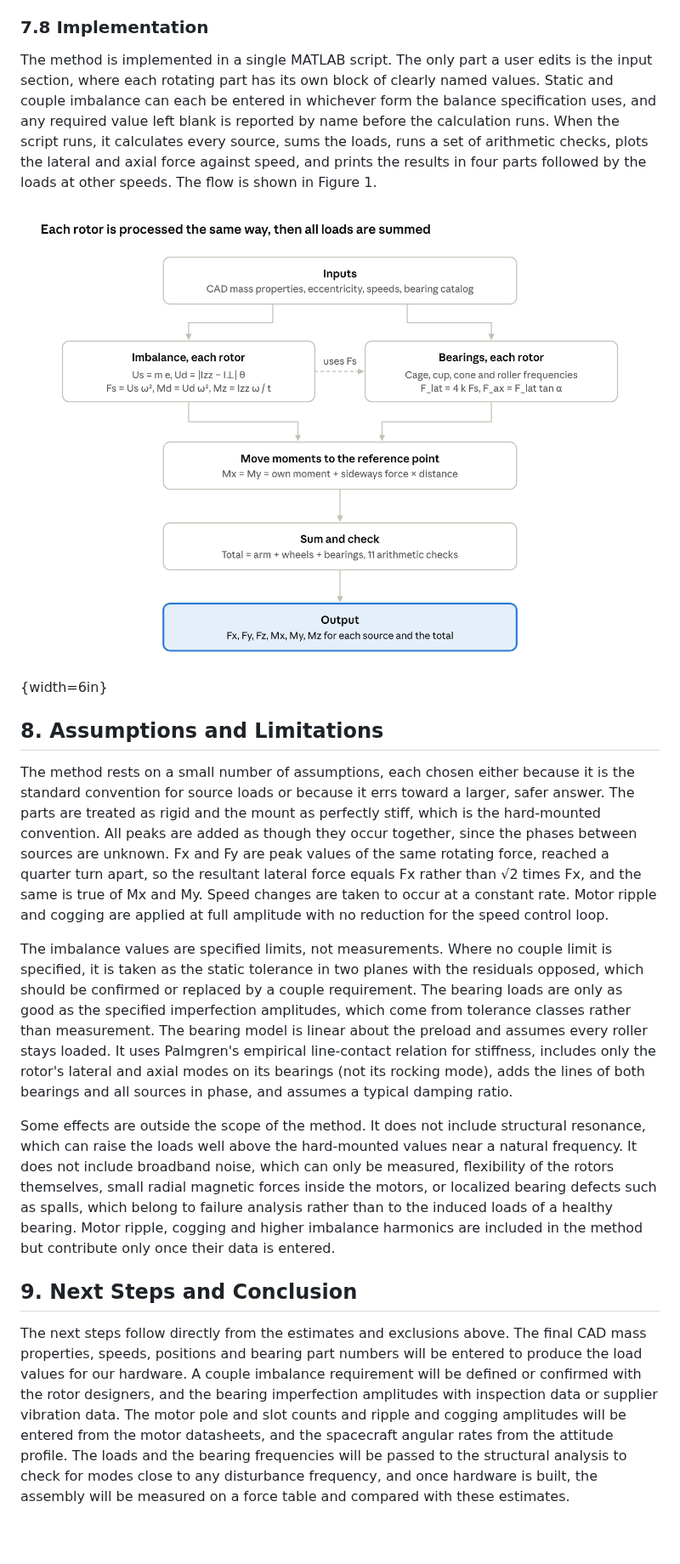
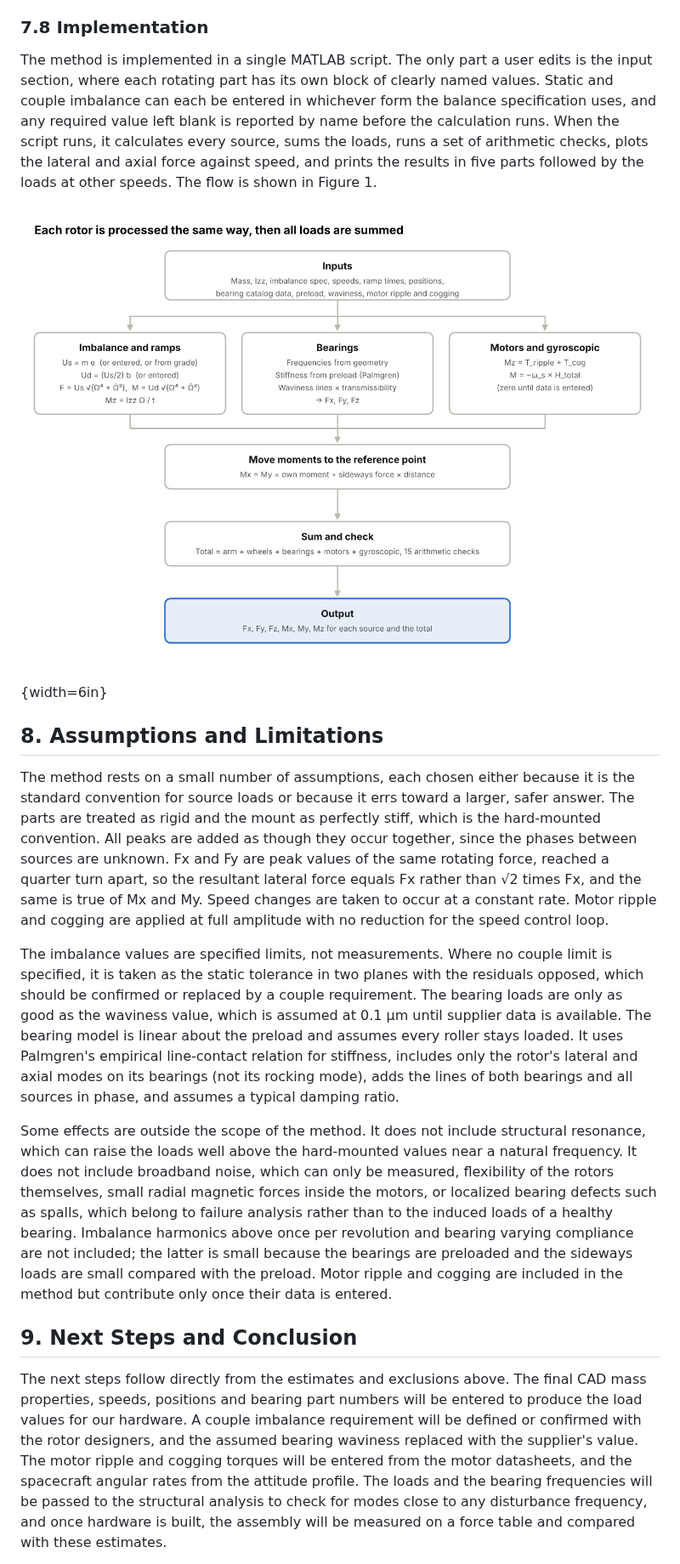
Before and after one commit to Legaspiiii/TRB, a Markdown page: white_paper/_build.md, the part around one of its changes. Shown at 85% size. GitHub-like rendering; pictures changed too: white_paper/flow.png; blank space fills up the shorter version.

```diff
--- a/white_paper/_build.md
+++ b/white_paper/_build.md
@@ -519,7 +513,7 @@ An independent review of an early version raised several points about how result
 
 ### 7.8 Implementation
 
-The method is implemented in a single MATLAB script. The only part a user edits is the input section, where each rotating part has its own block of clearly named values. Static and couple imbalance can each be entered in whichever form the balance specification uses, and any required value left blank is reported by name before the calculation runs. When the script runs, it calculates every source, sums the loads, runs a set of arithmetic checks, plots the lateral and axial force against speed, and prints the results in four parts followed by the loads at other speeds. The flow is shown in Figure 1.
+The method is implemented in a single MATLAB script. The only part a user edits is the input section, where each rotating part has its own block of clearly named values. Static and couple imbalance can each be entered in whichever form the balance specification uses, and any required value left blank is reported by name before the calculation runs. When the script runs, it calculates every source, sums the loads, runs a set of arithmetic checks, plots the lateral and axial force against speed, and prints the results in five parts followed by the loads at other speeds. The flow is shown in Figure 1.
 
 ![Figure 1. Calculation flow of the analysis method.](flow.png){width=6in}
 
@@ -527,11 +521,11 @@ The method is implemented in a single MATLAB script. The only part a user edits
 
 The method rests on a small number of assumptions, each chosen either because it is the standard convention for source loads or because it errs toward a larger, safer answer. The parts are treated as rigid and the mount as perfectly stiff, which is the hard-mounted convention. All peaks are added as though they occur together, since the phases between sources are unknown. Fx and Fy are peak values of the same rotating force, reached a quarter turn apart, so the resultant lateral force equals Fx rather than √2 times Fx, and the same is true of Mx and My. Speed changes are taken to occur at a constant rate. Motor ripple and cogging are applied at full amplitude with no reduction for the speed control loop.
 
-The imbalance values are specified limits, not measurements. Where no couple limit is specified, it is taken as the static tolerance in two planes with the residuals opposed, which should be confirmed or replaced by a couple requirement. The bearing loads are only as good as the specified imperfection amplitudes, which come from tolerance classes rather than measurement. The bearing model is linear about the preload and assumes every roller stays loaded. It uses Palmgren's empirical line-contact relation for stiffness, includes only the rotor's lateral and axial modes on its bearings (not its rocking mode), adds the lines of both bearings and all sources in phase, and assumes a typical damping ratio.
+The imbalance values are specified limits, not measurements. Where no couple limit is specified, it is taken as the static tolerance in two planes with the residuals opposed, which should be confirmed or replaced by a couple requirement. The bearing loads are only as good as the waviness value, which is assumed at 0.1 µm until supplier data is available. The bearing model is linear about the preload and assumes every roller stays loaded. It uses Palmgren's empirical line-contact relation for stiffness, includes only the rotor's lateral and axial modes on its bearings (not its rocking mode), adds the lines of both bearings and all sources in phase, and assumes a typical damping ratio.
 
-Some effects are outside the scope of the method. It does not include structural resonance, which can raise the loads well above the hard-mounted values near a natural frequency. It does not include broadband noise, which can only be measured, flexibility of the rotors themselves, small radial magnetic forces inside the motors, or localized bearing defects such as spalls, which belong to failure analysis rather than to the induced loads of a healthy bearing. Motor ripple, cogging and higher imbalance harmonics are included in the method but contribute only once their data is entered.
+Some effects are outside the scope of the method. It does not include structural resonance, which can raise the loads well above the hard-mounted values near a natural frequency. It does not include broadband noise, which can only be measured, flexibility of the rotors themselves, small radial magnetic forces inside the motors, or localized bearing defects such as spalls, which belong to failure analysis rather than to the induced loads of a healthy bearing. Imbalance harmonics above once per revolution and bearing varying compliance are not included; the latter is small because the bearings are preloaded and the sideways loads are small compared with the preload. Motor ripple and cogging are included in the method but contribute only once their data is entered.
 
 ## 9. Next Steps and Conclusion
 
-The next steps follow directly from the estimates and exclusions above. The final CAD mass properties, speeds, positions and bearing part numbers will be entered to produce the load values for our hardware. A couple imbalance requirement will be defined or confirmed with the rotor designers, and the bearing imperfection amplitudes with inspection data or supplier vibration data. The motor pole and slot counts and ripple and cogging amplitudes will be entered from the motor datasheets, and the spacecraft angular rates from the attitude profile. The loads and the bearing frequencies will be passed to the structural analysis to check for modes close to any disturbance frequency, and once hardware is built, the assembly will be measured on a force table and compared with these estimates.
+The next steps follow directly from the estimates and exclusions above. The final CAD mass properties, speeds, positions and bearing part numbers will be entered to produce the load values for our hardware. A couple imbalance requirement will be defined or confirmed with the rotor designers, and the assumed bearing waviness replaced with the supplier's value. The motor ripple and cogging torques will be entered from the motor datasheets, and the spacecraft angular rates from the attitude profile. The loads and the bearing frequencies will be passed to the structural analysis to check for modes close to any disturbance frequency, and once hardware is built, the assembly will be measured on a force table and compared with these estimates.
 
```
Also changed, not shown: other parts of white_paper/_build.md (+31 -37 lines), white_paper/Induced_Vibration_White_Paper.md (+35 -41 lines), 2 other files.
